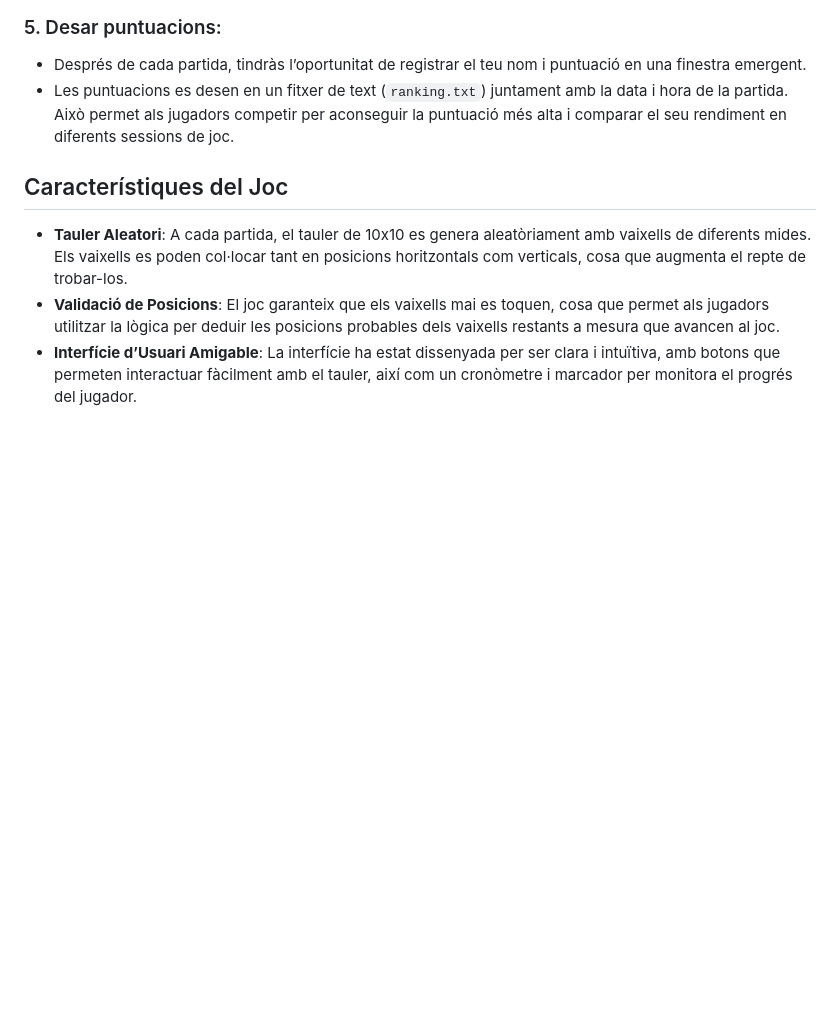
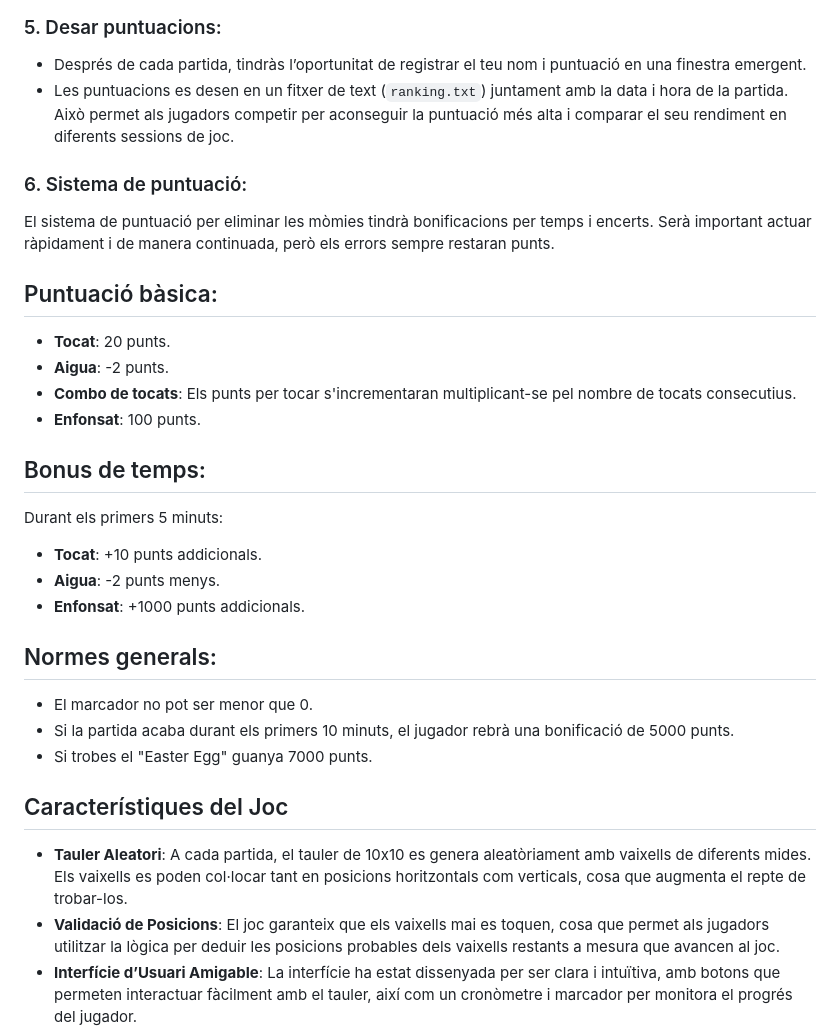
Before and after one commit to JorgeCortes02/batallaNaval, a Markdown page: README.md, the part around the change. Drawn GitHub-style; blank space fills up the shorter version.

Commit message:
Update README.md
avabado readme

```diff
--- a/README.md
+++ b/README.md
@@ -60,6 +60,31 @@ El joc presenta un tauler de 10x10 on s’amaguen diverses ordes de diferents mi
 ### 5. Desar puntuacions:
 - Després de cada partida, tindràs l’oportunitat de registrar el teu nom i puntuació en una finestra emergent.
 - Les puntuacions es desen en un fitxer de text (`ranking.txt`) juntament amb la data i hora de la partida. Això permet als jugadors competir per aconseguir la puntuació més alta i comparar el seu rendiment en diferents sessions de joc.
+
+### 6. Sistema de puntuació:
+
+El sistema de puntuació per eliminar les mòmies tindrà bonificacions per temps i encerts. Serà important actuar ràpidament i de manera continuada, però els errors sempre restaran punts.
+
+## Puntuació bàsica:
+
+- **Tocat**: 20 punts.
+- **Aigua**: -2 punts.
+- **Combo de tocats**: Els punts per tocar s'incrementaran multiplicant-se pel nombre de tocats consecutius.
+- **Enfonsat**: 100 punts.
+
+## Bonus de temps:
+
+Durant els primers 5 minuts:
+- **Tocat**: +10 punts addicionals.
+- **Aigua**: -2 punts menys.
+- **Enfonsat**: +1000 punts addicionals.
+
+## Normes generals:
+
+- El marcador no pot ser menor que 0.
+- Si la partida acaba durant els primers 10 minuts, el jugador rebrà una bonificació de 5000 punts.
+- Si trobes el "Easter Egg" guanya 7000 punts.
+
 
 ## Característiques del Joc
 
```
